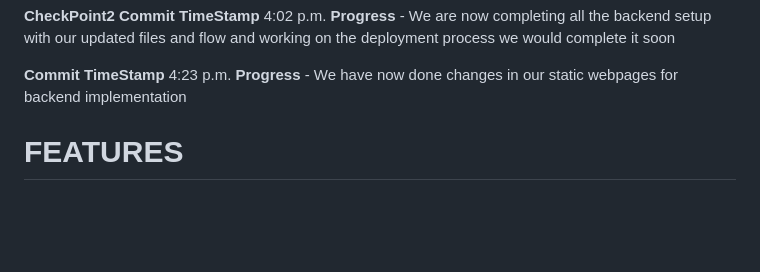
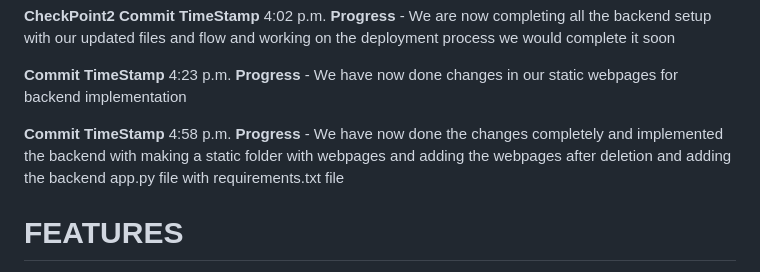
Before and after one commit to PrimeInnovators/ChemConnect_Prototype, a Markdown page: README.md, the part around the change. Drawn GitHub-style; blank space fills up the shorter version.

```diff
--- a/README.md
+++ b/README.md
@@ -53,6 +53,8 @@ Status: Successfully deployed on Netlify
 **CheckPoint2 Commit TimeStamp** 4:02 p.m. **Progress** - We are now completing all the backend setup with our updated files and flow and working on the deployment process we would complete it soon
 
 **Commit TimeStamp** 4:23 p.m.  **Progress** - We have now done changes in our static webpages for backend implementation
+
+**Commit TimeStamp** 4:58 p.m. **Progress** - We have now done the changes completely and implemented the backend with making a static folder with webpages and adding the webpages after deletion and adding the backend app.py file with requirements.txt file
 
 # FEATURES
 🌐 ChemConnect (Prototype) – Website Features Overview
```
